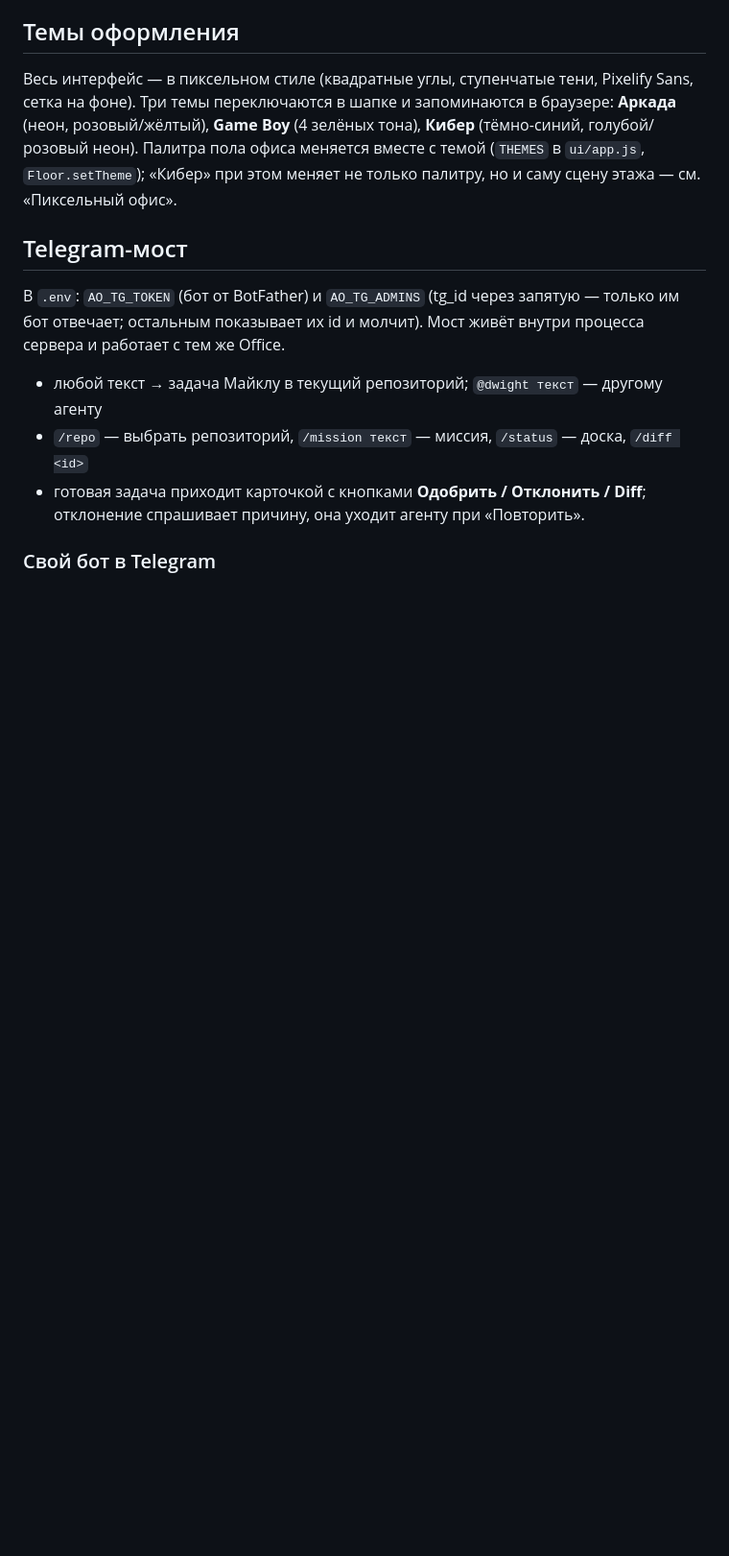
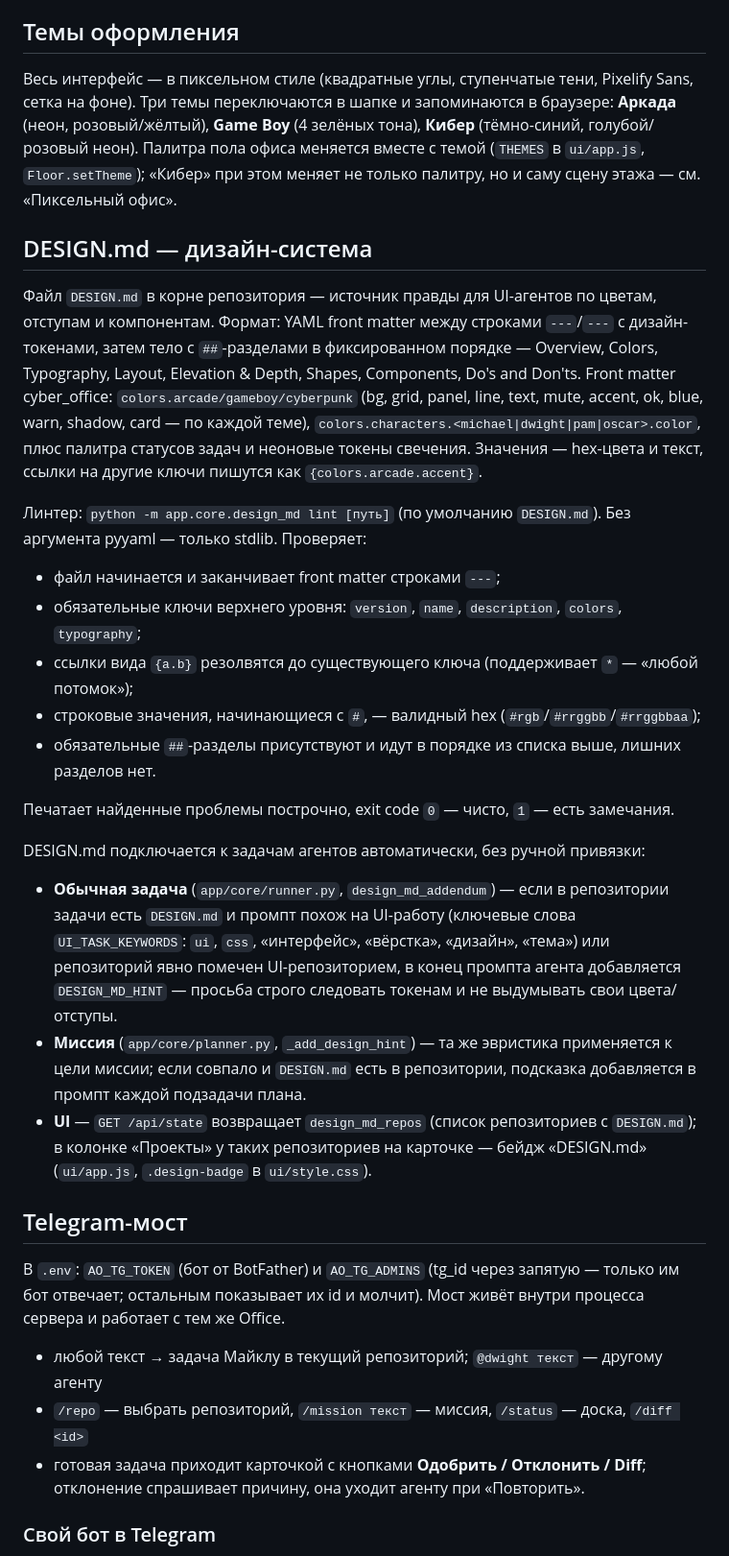
Before and after one commit to andrewkorotkoW/cyber_office, a Markdown page: README.md, the part around the change. Shown at 96% size. Drawn GitHub-style; blank space fills up the shorter version.

Commit message:
README: раздел про DESIGN.md, линтер и бейдж
Описывает формат DESIGN.md (front matter + разделы), CLI линтера
python -m app.core.design_md lint и автоподключение подсказки/бейджа
в runner/planner/UI по факту уже влитого кода.

Co-Authored-By: Claude Sonnet 5 <noreply@anthropic.com>

```diff
--- a/README.md
+++ b/README.md
@@ -581,6 +581,43 @@ Sans, сетка на фоне). Три темы переключаются в
 (`THEMES` в `ui/app.js`, `Floor.setTheme`); «Кибер» при этом меняет не только
 палитру, но и саму сцену этажа — см. «Пиксельный офис».
 
+## DESIGN.md — дизайн-система
+
+Файл `DESIGN.md` в корне репозитория — источник правды для UI-агентов по цветам,
+отступам и компонентам. Формат: YAML front matter между строками `---`/`---` с
+дизайн-токенами, затем тело с `##`-разделами в фиксированном порядке — Overview,
+Colors, Typography, Layout, Elevation & Depth, Shapes, Components, Do's and
+Don'ts. Front matter cyber_office: `colors.arcade/gameboy/cyberpunk` (bg, grid,
+panel, line, text, mute, accent, ok, blue, warn, shadow, card — по каждой теме),
+`colors.characters.<michael|dwight|pam|oscar>.color`, плюс палитра статусов задач
+и неоновые токены свечения. Значения — hex-цвета и текст, ссылки на другие ключи
+пишутся как `{colors.arcade.accent}`.
+
+Линтер: `python -m app.core.design_md lint [путь]` (по умолчанию `DESIGN.md`).
+Без аргумента pyyaml — только stdlib. Проверяет:
+
+- файл начинается и заканчивает front matter строками `---`;
+- обязательные ключи верхнего уровня: `version`, `name`, `description`, `colors`, `typography`;
+- ссылки вида `{a.b}` резолвятся до существующего ключа (поддерживает `*` — «любой потомок»);
+- строковые значения, начинающиеся с `#`, — валидный hex (`#rgb`/`#rrggbb`/`#rrggbbaa`);
+- обязательные `##`-разделы присутствуют и идут в порядке из списка выше, лишних разделов нет.
+
+Печатает найденные проблемы построчно, exit code `0` — чисто, `1` — есть замечания.
+
+DESIGN.md подключается к задачам агентов автоматически, без ручной привязки:
+
+- **Обычная задача** (`app/core/runner.py`, `design_md_addendum`) — если в
+  репозитории задачи есть `DESIGN.md` и промпт похож на UI-работу (ключевые слова
+  `UI_TASK_KEYWORDS`: `ui`, `css`, «интерфейс», «вёрстка», «дизайн», «тема») или
+  репозиторий явно помечен UI-репозиторием, в конец промпта агента добавляется
+  `DESIGN_MD_HINT` — просьба строго следовать токенам и не выдумывать свои цвета/отступы.
+- **Миссия** (`app/core/planner.py`, `_add_design_hint`) — та же эвристика
+  применяется к цели миссии; если совпало и `DESIGN.md` есть в репозитории, подсказка
+  добавляется в промпт каждой подзадачи плана.
+- **UI** — `GET /api/state` возвращает `design_md_repos` (список репозиториев с
+  `DESIGN.md`); в колонке «Проекты» у таких репозиториев на карточке — бейдж
+  «DESIGN.md» (`ui/app.js`, `.design-badge` в `ui/style.css`).
+
 ## Telegram-мост
 
 В `.env`: `AO_TG_TOKEN` (бот от BotFather) и `AO_TG_ADMINS` (tg_id через запятую —
```
